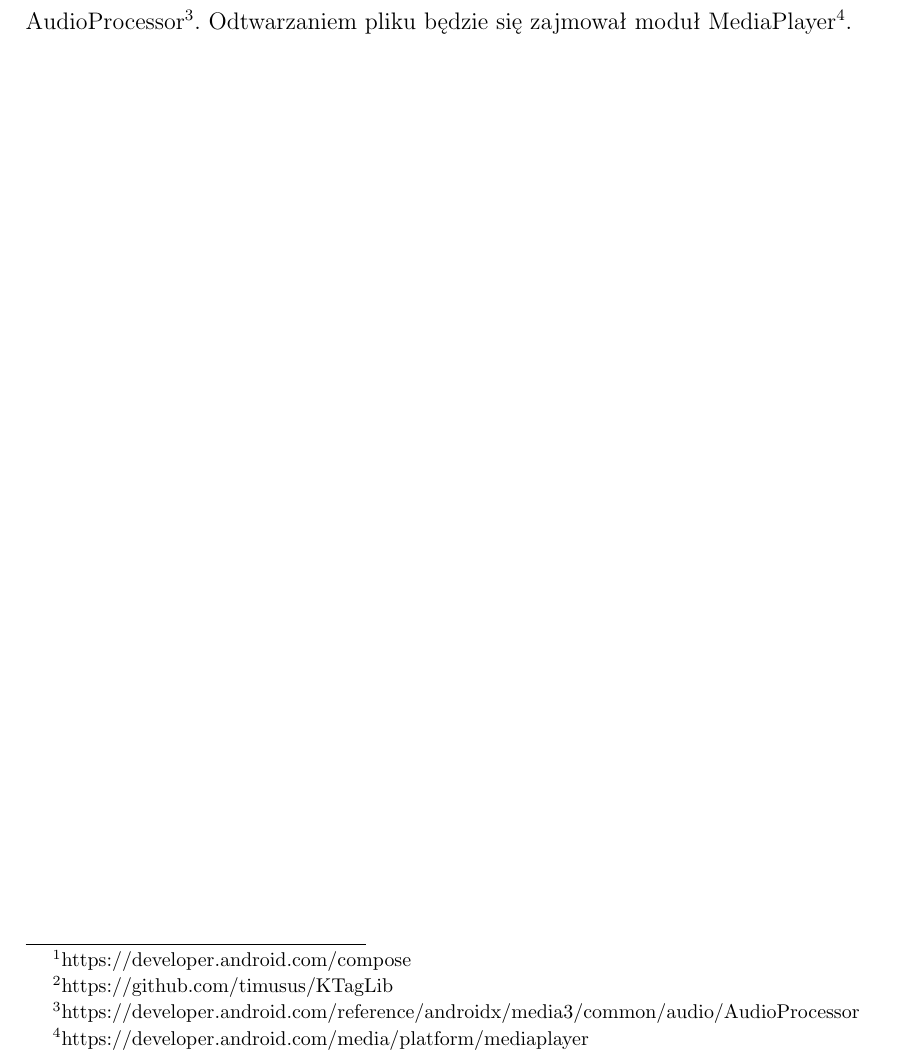
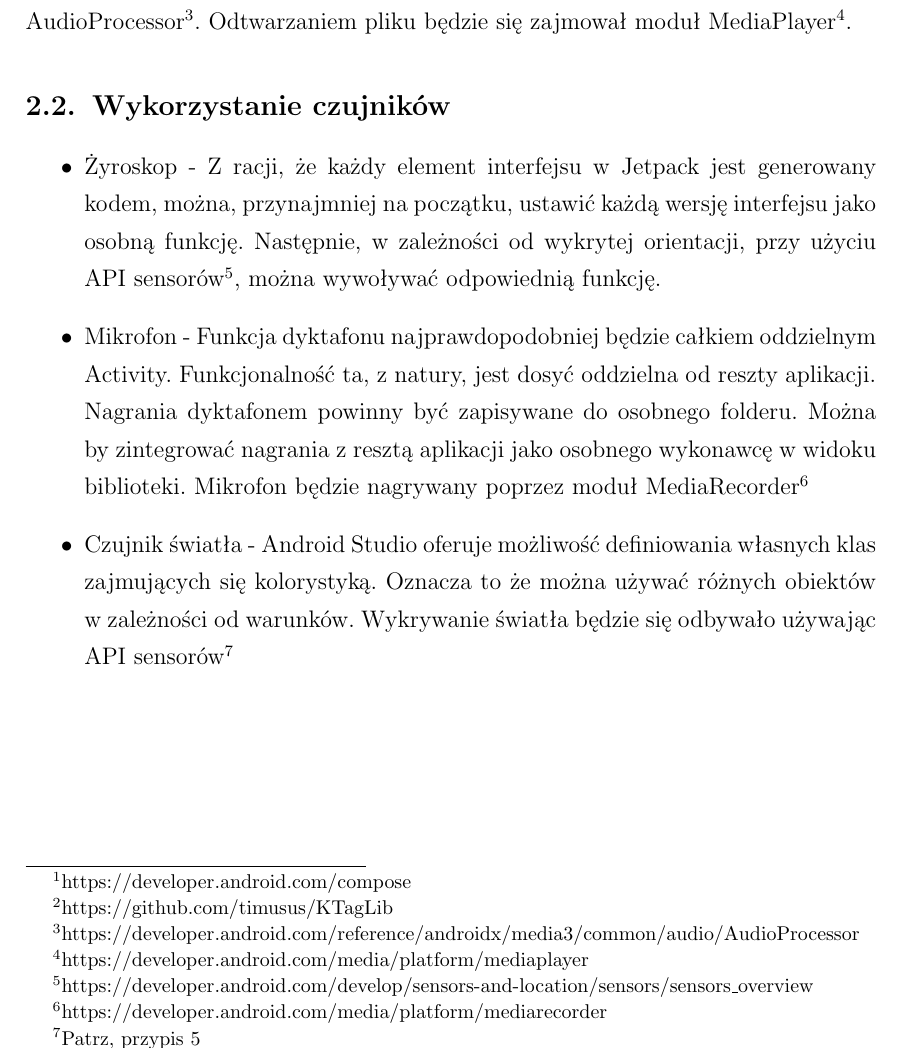
Before and after one commit to dasho0/Raptor, a LaTeX document (docs/dokument.tex, which reads docs/tex/rozdzial2.tex): part of page 4 of 11, cut so that both start at the same text. Compiled offline with pdfLaTeX.

Commit message:
sensor overview

```diff
--- a/docs/tex/rozdzial2.tex
+++ b/docs/tex/rozdzial2.tex
@@ -5,3 +5,15 @@
 \subsection{Ogólny zarys narzędzi użytych w projekcie}
 
 Aplikacja jest zaprojektowana w Android Studio w języku Kotlin. Całe UI aplikacji będzie zbudowane na podstawie Frameworka Jetpack Compose\footnote{https://developer.android.com/compose} Używając wbudowanych bibliotek w SDK Androida, będzie mogła odczytywać pliki ze wskazanego folderu. Odczytywanie tagów z plików odbędzie się za pomocą biblioteki Taglib\footnote{https://github.com/timusus/KTagLib}, która posiada nieoficjalne bindingi do Kotlina. Wszelki processing audio np. na potrzeby wizualizacji może zostać wykonany za pomocą SDK i wbudowanego modułu AudioProcessor\footnote{https://developer.android.com/reference/androidx/media3/common/audio/AudioProcessor}. Odtwarzaniem pliku będzie się zajmował moduł MediaPlayer\footnote{https://developer.android.com/media/platform/mediaplayer}.
+
+\subsection{Wykorzystanie czujników}
+
+\begin{itemize}
+	\item Żyroskop - Z racji, że każdy element interfejsu w Jetpack jest generowany kodem, można, przynajmniej na początku, ustawić każdą wersję interfejsu jako osobną funkcję. Następnie, w zależności od wykrytej orientacji, przy użyciu API sensorów\footnote{https://developer.android.com/develop/sensors-and-location/sensors/sensors\_overview}, można wywoływać odpowiednią funkcję.
+
+	\item Mikrofon - Funkcja dyktafonu najprawdopodobniej będzie całkiem oddzielnym Activity. Funkcjonalność ta, z natury, jest dosyć oddzielna od reszty aplikacji. Nagrania dyktafonem powinny być zapisywane do osobnego folderu. Można by zintegrować nagrania z resztą aplikacji jako osobnego wykonawcę w widoku biblioteki. Mikrofon będzie nagrywany poprzez moduł MediaRecorder\footnote{https://developer.android.com/media/platform/mediarecorder}
+
+	\item Czujnik światła - Android Studio oferuje możliwość definiowania własnych klas zajmujących się kolorystyką. Oznacza to że można używać różnych obiektów w zależności od warunków. Wykrywanie światła będzie się odbywało używając API sensorów\footnote{Patrz, przypis 5} % FIXME: badziewne rozwiazenie, naprawic
+\end{itemize}
+
+% TODO: opisac interfejs
```
